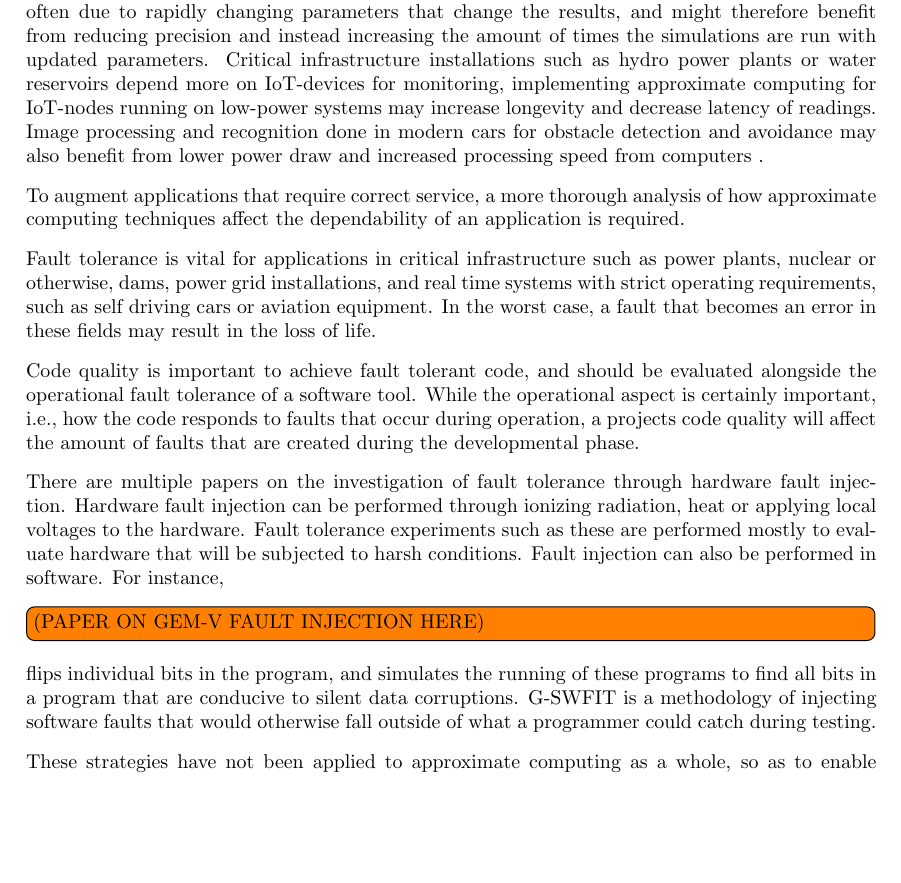
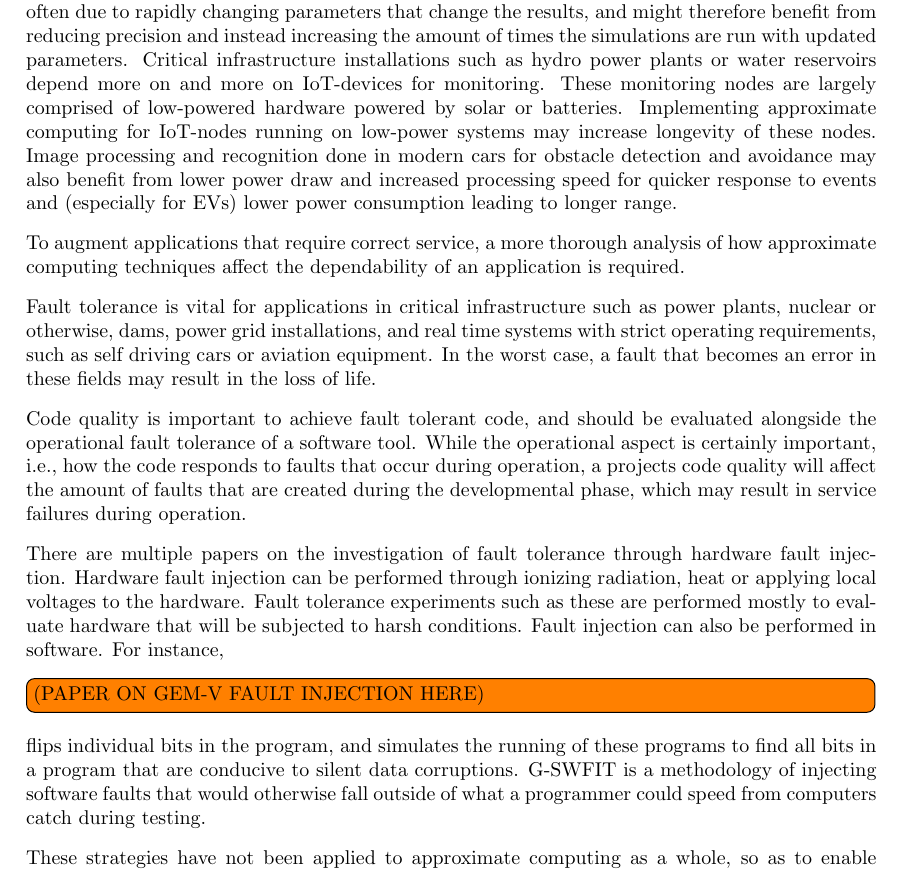
Before and after one commit to larsj-blip/Jaatun-masteroppgave, a LaTeX document (main.tex, which reads Sections/1_introduction.tex): part of page 3 of 19, cut so that both start at the same text, the shorter picture padded with empty space. Compiled offline with pdfLaTeX.

Commit message:
plane old writing

```diff
--- a/Sections/1_introduction.tex
+++ b/Sections/1_introduction.tex
@@ -5,15 +5,15 @@ One of the enduring challenges of computing is reducing power requirements of co
 \emph{Approximate computing}, at its core, aims to gain either reduced power consumption, higher processing speeds, or both at the same time, at the cost of the precision of the results. This reduction in precision is implemented either as less accurate algorithms that are less resource intensive but not guaranteed to get an accurate result. This can be likened to a greedy graph traversal algorithm, such as the greedy best-first search~\citep{coles2007marvin}, that finds a path between two nodes in a graph quickly, but is not guaranteed to find the shortest/optimal path, instead of an algorithm that is guaranteed to find the shortest path, such as Dijkstra's algorithm~\citep{dijkstra1959note}, that is slower to run.
 
 %Critical infrastructure and other critical fields can benefit from approximate computing.
-Some fields that can benefit from approximate computing are scientific simulations and IoT-based critical infrastructure components. In simulation and high precision data processing, approximate computing may reduce both time spent on calculations and power consumed at the cost of precision. Weather simulations for use in weather reports are heavy calculations that have to be re-done often due to rapidly changing parameters that change the results, and might therefore benefit from reducing precision and instead increasing the amount of times the simulations are run with updated parameters. Critical infrastructure installations such as hydro power plants or water reservoirs depend more on IoT-devices for monitoring, implementing approximate computing for IoT-nodes running on low-power systems may increase longevity and decrease latency of readings. Image processing and recognition done in modern cars for obstacle detection and avoidance may also benefit from lower power draw and increased processing speed from computers .
+Some fields that can benefit from approximate computing are scientific simulations and IoT-based critical infrastructure components. In simulation and high precision data processing, approximate computing may reduce both time spent on calculations and power consumed at the cost of precision. Weather simulations for use in weather reports are heavy calculations that have to be re-done often due to rapidly changing parameters that change the results, and might therefore benefit from reducing precision and instead increasing the amount of times the simulations are run with updated parameters. Critical infrastructure installations such as hydro power plants or water reservoirs depend more on and more on IoT-devices for monitoring. These monitoring nodes are largely comprised of low-powered hardware powered by solar or batteries. Implementing approximate computing for IoT-nodes running on low-power systems may increase longevity of these nodes. Image processing and recognition done in modern cars for obstacle detection and avoidance may also benefit from lower power draw and increased processing speed for quicker response to events and (especially for EVs) lower power consumption leading to longer range. %litt søkt kanskje? kronglete setning. Siter Water-Tight IoT–Just Add Security
 
 To augment applications that require correct service, a more thorough analysis of how approximate computing techniques affect the dependability of an application is required.
 
 Fault tolerance is vital for applications in critical infrastructure such as power plants, nuclear or otherwise, dams, power grid installations, and real time systems with strict operating requirements, such as self driving cars or aviation equipment. In the worst case, a fault that becomes an error in these fields may result in the loss of life.
 
-Code quality is important to achieve fault tolerant code, and should be evaluated alongside the operational fault tolerance of a software tool. While the operational aspect is certainly important, i.e., how the code responds to faults that occur during operation, a projects code quality will affect the amount of faults that are created during the developmental phase.
+Code quality is important to achieve fault tolerant code, and should be evaluated alongside the operational fault tolerance of a software tool. While the operational aspect is certainly important, i.e., how the code responds to faults that occur during operation, a projects code quality will affect the amount of faults that are created during the developmental phase, which may result in service failures during operation.
 
 There are multiple papers on the investigation of fault tolerance through hardware fault injection. Hardware fault injection can be performed through ionizing radiation, heat or applying local voltages to the hardware. Fault tolerance experiments such as these are performed mostly to evaluate hardware that will be subjected to harsh conditions.
-Fault injection can also be performed in software. For instance, \todo[inline]{(PAPER ON GEM-V FAULT INJECTION HERE)} flips individual bits in the program, and simulates the running of these programs to find all bits in a program that are conducive to silent data corruptions.  G-SWFIT is a methodology of injecting software faults that would otherwise fall outside of what a programmer could catch during testing.
+Fault injection can also be performed in software. For instance, \todo[inline]{(PAPER ON GEM-V FAULT INJECTION HERE)} flips individual bits in the program, and simulates the running of these programs to find all bits in a program that are conducive to silent data corruptions.  G-SWFIT is a methodology of injecting software faults that would otherwise fall outside of what a programmer could speed from computers catch during testing.
 
 These strategies have not been applied to approximate computing as a whole, so as to enable discussions of fault tolerance in approximate computing.
```
